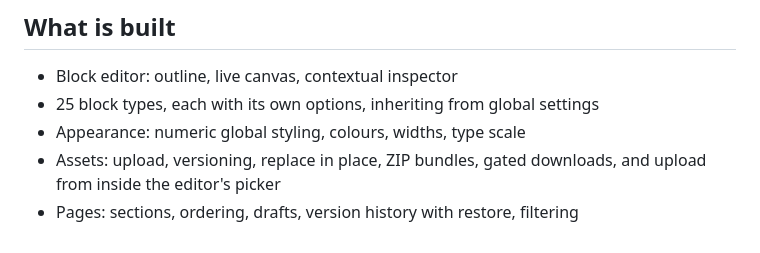
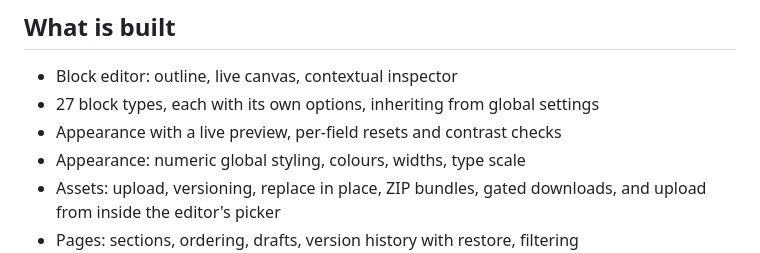
Before and after one commit to stronghold-creative/years-brand-hub, a Markdown page: README.md, the part around the change. Drawn GitHub-style.

```diff
--- a/README.md
+++ b/README.md
@@ -78,7 +78,8 @@ deploy can never overwrite your credentials or uploaded files.
 ## What is built
 
 - Block editor: outline, live canvas, contextual inspector
-- 25 block types, each with its own options, inheriting from global settings
+- 27 block types, each with its own options, inheriting from global settings
+- Appearance with a live preview, per-field resets and contrast checks
 - Appearance: numeric global styling, colours, widths, type scale
 - Assets: upload, versioning, replace in place, ZIP bundles, gated downloads,
   and upload from inside the editor's picker
```
Also changed, not shown: docs/HANDOVER.md (+14 -5 lines).
